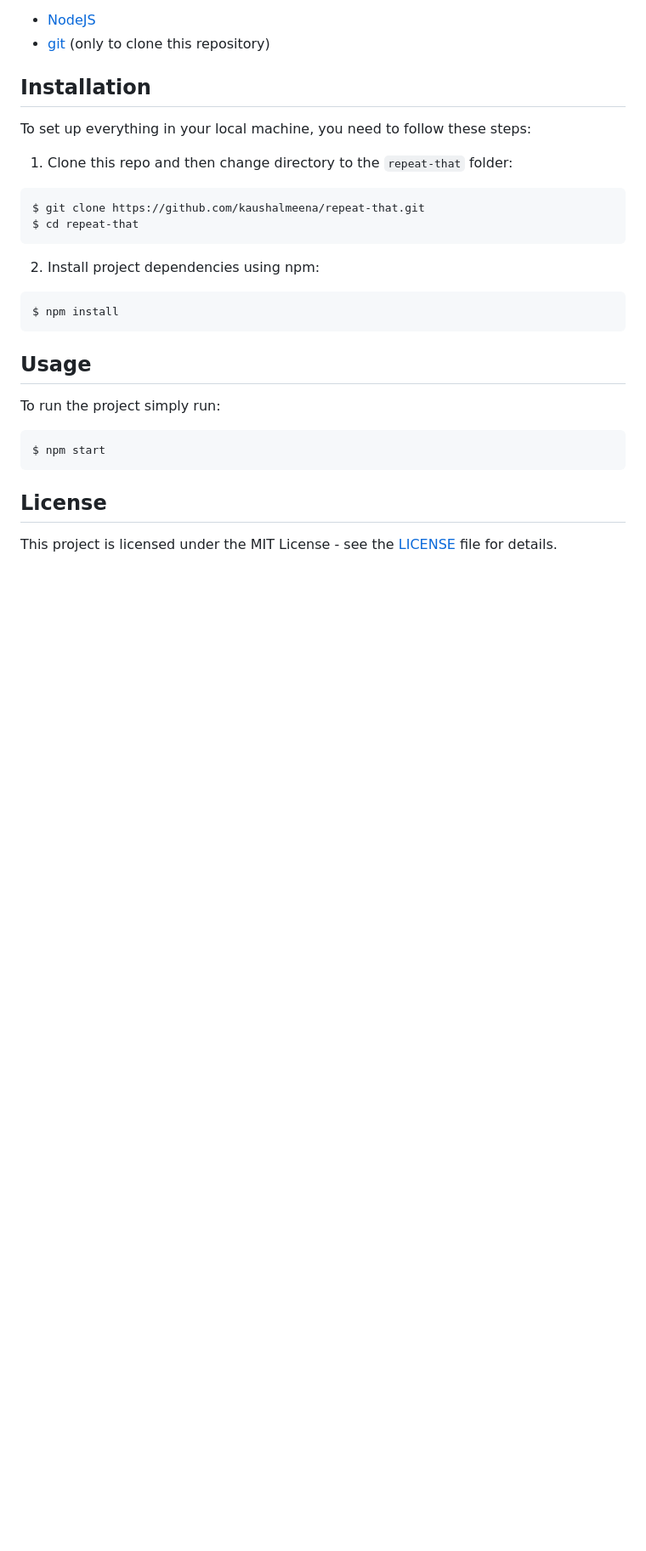
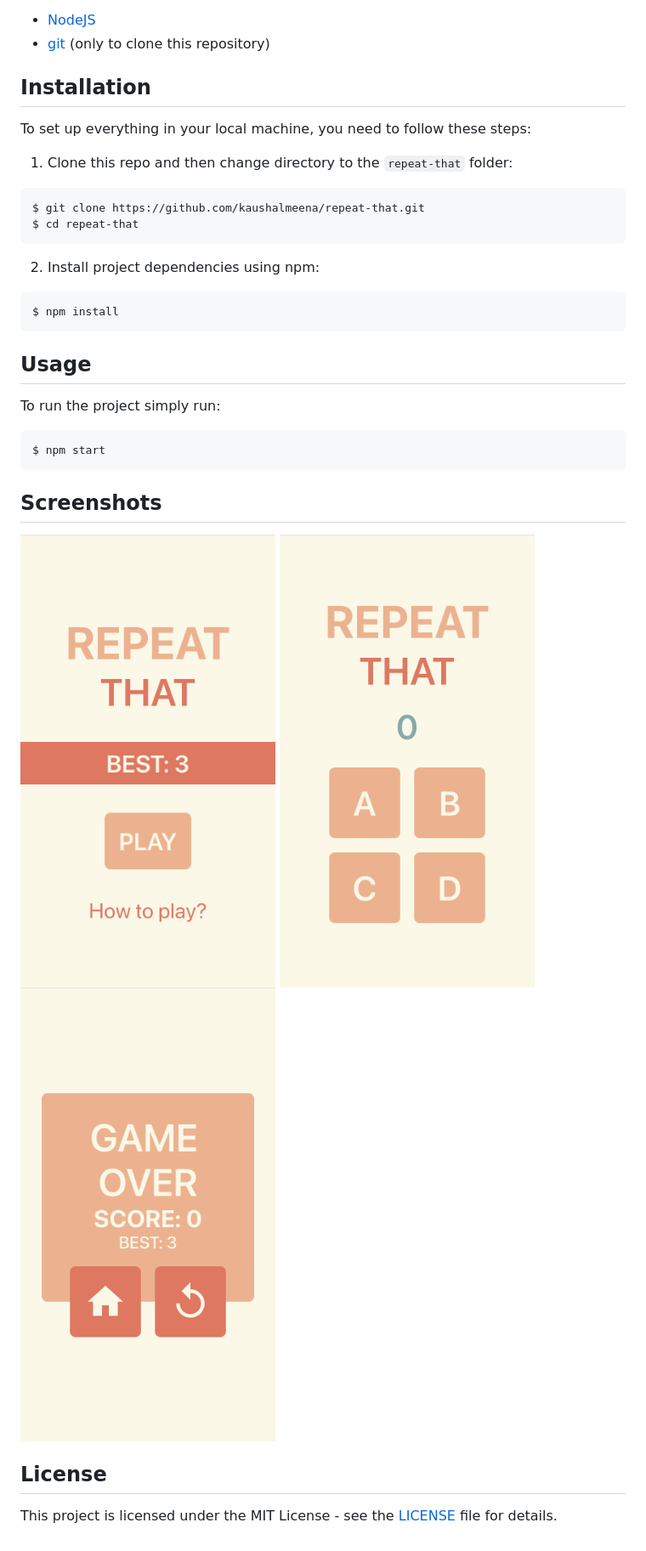
Before and after one commit to kaushalmeena/repeat-that, a Markdown page: README.md, the part around the change printed below. Shown: that part at 85% size. Drawn GitHub-style; pictures changed too: screenshots/GameOver.png (added), screenshots/Gameplay.png (added), screenshots/MainMenu.png (added); blank space fills up the shorter version.

Commit message:
added screenshots in readme

````diff
--- a/README.md
+++ b/README.md
@@ -34,6 +34,12 @@ To run the project simply run:
 $ npm start
 ```
 
+## Screenshots
+
+<img alt="MainMenu" src="./screenshots/MainMenu.png" width="300" />
+<img alt="Gameplay" src="./screenshots/Gameplay.png" width="300" />
+<img alt="GameOver" src="./screenshots/GameOver.png" width="300" />
+
 ## License
 
 This project is licensed under the MIT License - see the [LICENSE](LICENSE) file for details.
````
Also changed, not shown: other parts of README.md (+1 -1 lines), 1 other file.
